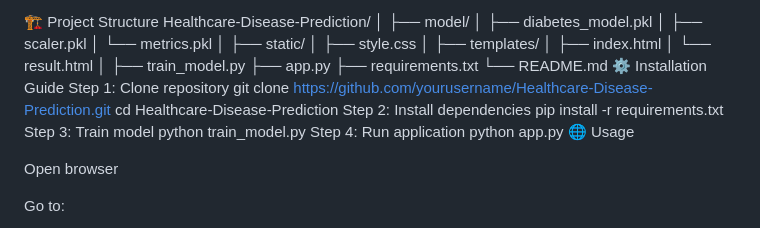
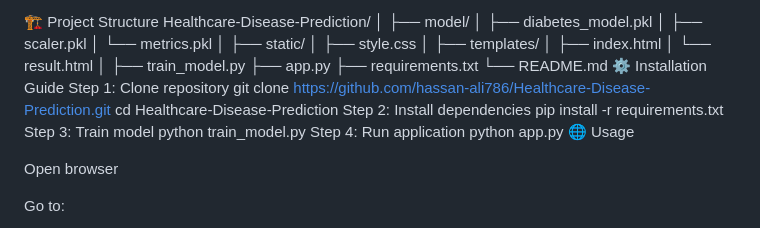
Before and after one commit to hassan-ali786/Diabetes-Prediction-Webapp, a Markdown page: README.md, the part around the change. GitHub-like rendering.

Commit message:
Update repository URL in installation guide

```diff
--- a/README.md
+++ b/README.md
@@ -110,7 +110,7 @@ Healthcare-Disease-Prediction/
 └── README.md
 ⚙️ Installation Guide
 Step 1: Clone repository
-git clone https://github.com/yourusername/Healthcare-Disease-Prediction.git
+git clone https://github.com/hassan-ali786/Healthcare-Disease-Prediction.git
 cd Healthcare-Disease-Prediction
 Step 2: Install dependencies
 pip install -r requirements.txt
```
